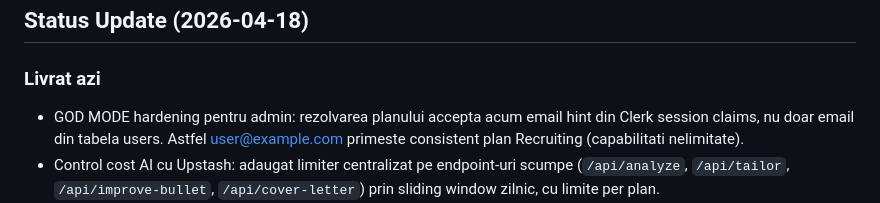
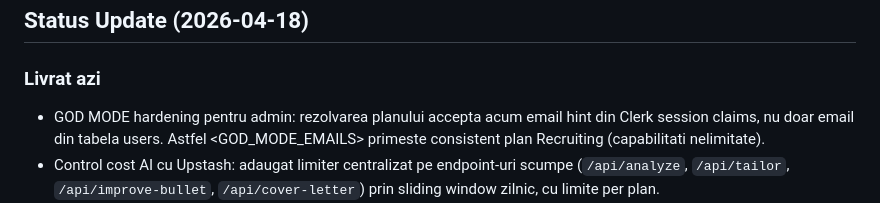
Before and after one commit to teodor-vladconstantin/joben-ai-resume, a Markdown page: project_status.md, the part around the change. Drawn GitHub-style.

```diff
--- a/project_status.md
+++ b/project_status.md
@@ -45,7 +45,7 @@
 ## Status Update (2026-04-18)
 
 ### Livrat azi
-- GOD MODE hardening pentru admin: rezolvarea planului accepta acum email hint din Clerk session claims, nu doar email din tabela users. Astfel user@example.com primeste consistent plan Recruiting (capabilitati nelimitate).
+- GOD MODE hardening pentru admin: rezolvarea planului accepta acum email hint din Clerk session claims, nu doar email din tabela users. Astfel <GOD_MODE_EMAILS> primeste consistent plan Recruiting (capabilitati nelimitate).
 - Control cost AI cu Upstash: adaugat limiter centralizat pe endpoint-uri scumpe (`/api/analyze`, `/api/tailor`, `/api/improve-bullet`, `/api/cover-letter`) prin sliding window zilnic, cu limite per plan.
 - Plan-aware behavior: `recruiting` ramane nelimitat pentru a nu bloca adminul; `pro` si `free` au cap-uri explicite pe endpoint.
 - Rutele de create/export resume folosesc acum acelasi email hint pentru rezolvare plan, astfel GOD MODE ramane stabil inclusiv pe export-uri.
```
Also changed, not shown: TODO.md (+2 -2 lines).
